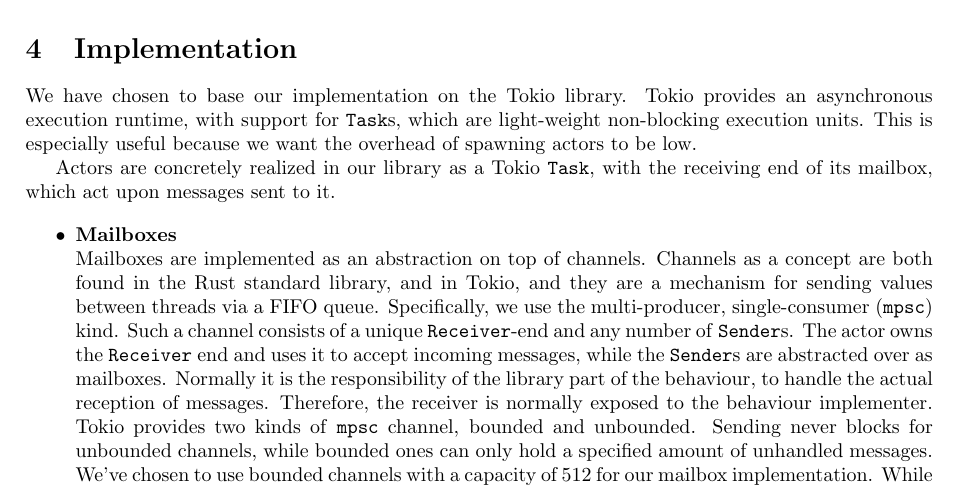
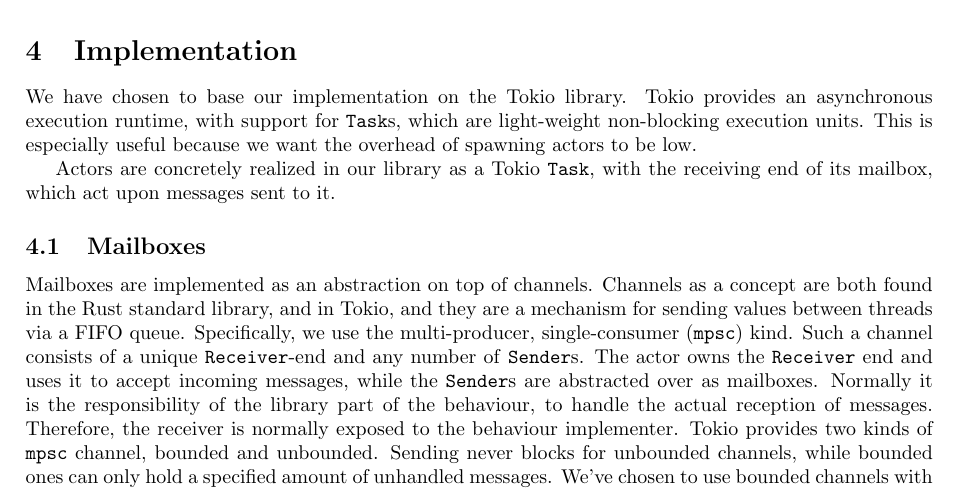
Before and after one commit to AndreasNicolaisen/Oir, a LaTeX document (report/report.tex): part of page 7 of 15, cut so that both start at the same text. Compiled offline with pdfLaTeX.

Commit message:
Use subsections instead of itemize in implementation section

```diff
--- a/report/report.tex
+++ b/report/report.tex
@@ -370,8 +370,7 @@ want the overhead of spawning actors to be low.
 Actors are concretely realized in our library as a Tokio \texttt{Task}, with the
 receiving end of its mailbox, which act upon messages sent to it.
 
-\begin{itemize}
-\item{\bf Mailboxes} \\
+\subsection{Mailboxes}
 Mailboxes are implemented as an abstraction on top of channels. Channels as a
 concept are both found in the Rust standard library, and in Tokio, and they are a
 mechanism for sending values between threads via a FIFO queue. Specifically, we
```
Also changed, not shown: report/report.tex (5 more changed lines).
